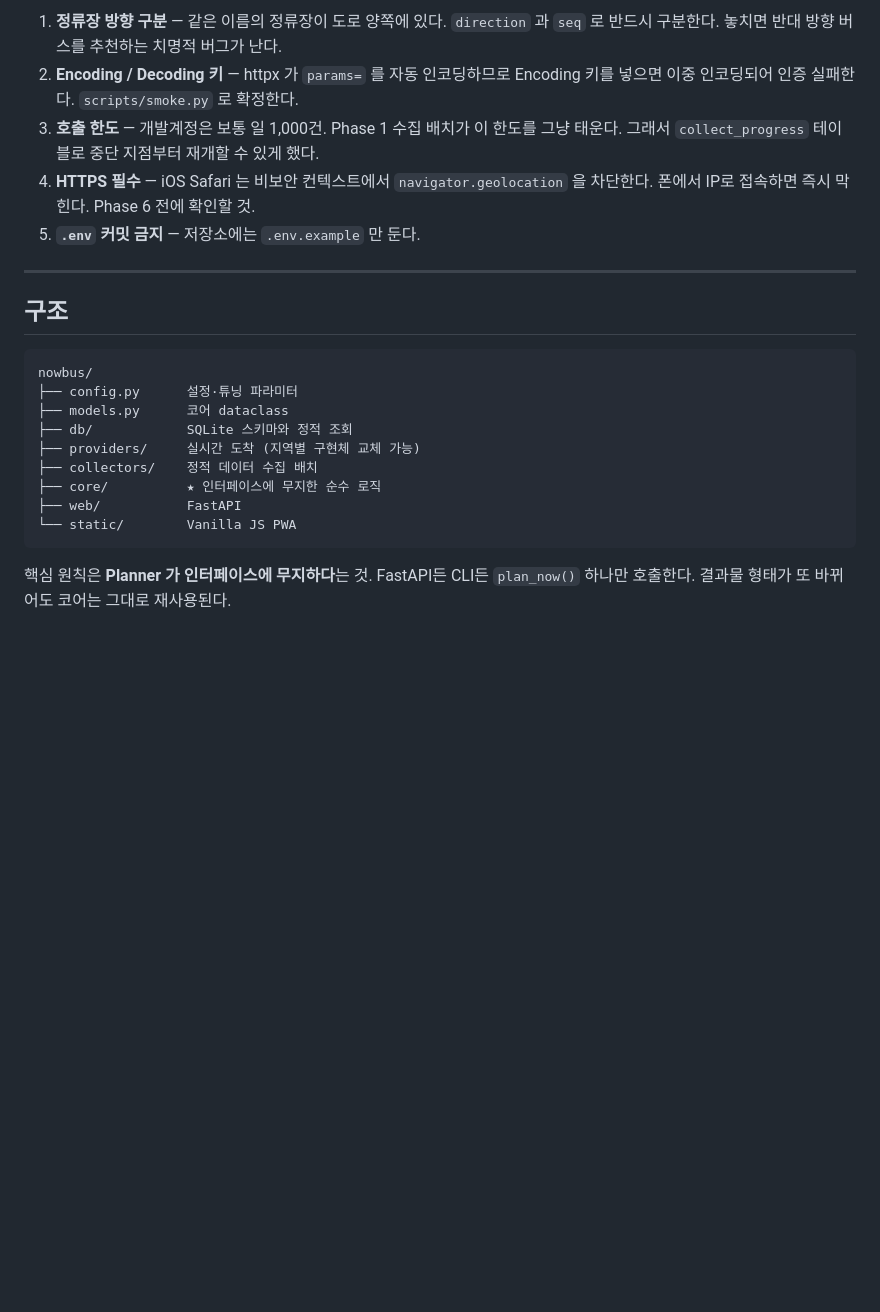
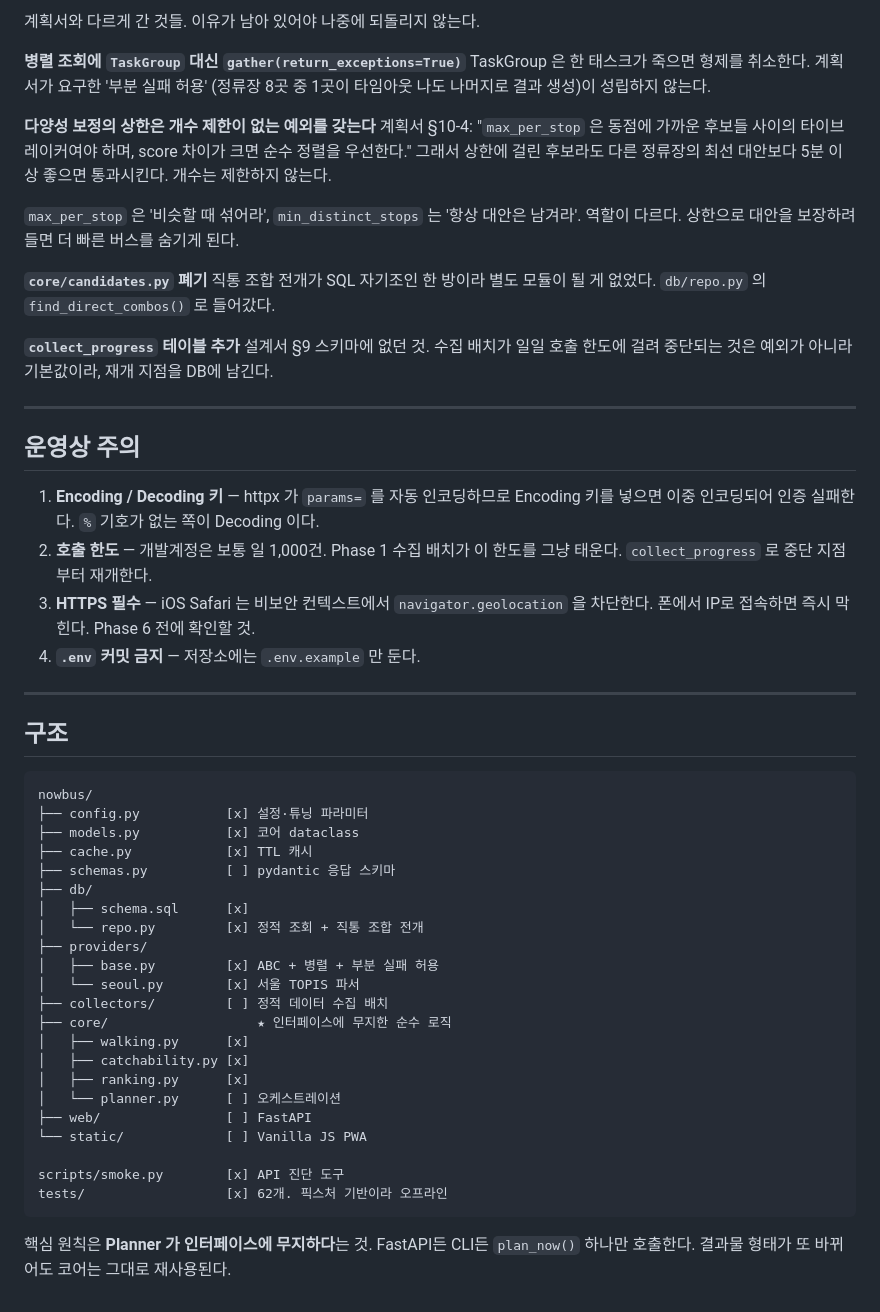
Before and after one commit to seoro279/NowBus, a Markdown page: README.md, the part around one of its changes. Drawn GitHub-style; blank space fills up the shorter version.

````diff
--- a/README.md
+++ b/README.md
@@ -128,13 +164,37 @@ PK 는 `(route_id, seq)` 로 충분하다.
 
-1. **정류장 방향 구분** — 같은 이름의 정류장이 도로 양쪽에 있다. `direction` 과 `seq` 로
-   반드시 구분한다. 놓치면 반대 방향 버스를 추천하는 치명적 버그가 난다.
-2. **Encoding / Decoding 키** — httpx 가 `params=` 를 자동 인코딩하므로 Encoding 키를
-   넣으면 이중 인코딩되어 인증 실패한다. `scripts/smoke.py` 로 확정한다.
-3. **호출 한도** — 개발계정은 보통 일 1,000건. Phase 1 수집 배치가 이 한도를 그냥
-   태운다. 그래서 `collect_progress` 테이블로 중단 지점부터 재개할 수 있게 했다.
-4. **HTTPS 필수** — iOS Safari 는 비보안 컨텍스트에서 `navigator.geolocation` 을
+계획서와 다르게 간 것들. 이유가 남아 있어야 나중에 되돌리지 않는다.
+
+**병렬 조회에 `TaskGroup` 대신 `gather(return_exceptions=True)`**
+TaskGroup 은 한 태스크가 죽으면 형제를 취소한다. 계획서가 요구한 '부분 실패 허용'
+(정류장 8곳 중 1곳이 타임아웃 나도 나머지로 결과 생성)이 성립하지 않는다.
+
+**다양성 보정의 상한은 개수 제한이 없는 예외를 갖는다**
+계획서 §10-4: "`max_per_stop` 은 동점에 가까운 후보들 사이의 타이브레이커여야 하며,
+score 차이가 크면 순수 정렬을 우선한다." 그래서 상한에 걸린 후보라도 다른 정류장의
+최선 대안보다 5분 이상 좋으면 통과시킨다. 개수는 제한하지 않는다.
+
+`max_per_stop` 은 '비슷할 때 섞어라', `min_distinct_stops` 는 '항상 대안은 남겨라'.
+역할이 다르다. 상한으로 대안을 보장하려 들면 더 빠른 버스를 숨기게 된다.
+
+**`core/candidates.py` 폐기**
+직통 조합 전개가 SQL 자기조인 한 방이라 별도 모듈이 될 게 없었다.
+`db/repo.py` 의 `find_direct_combos()` 로 들어갔다.
+
+**`collect_progress` 테이블 추가**
+설계서 §9 스키마에 없던 것. 수집 배치가 일일 호출 한도에 걸려 중단되는 것은
+예외가 아니라 기본값이라, 재개 지점을 DB에 남긴다.
+
+---
+
+## 운영상 주의
+
+1. **Encoding / Decoding 키** — httpx 가 `params=` 를 자동 인코딩하므로 Encoding 키를
+   넣으면 이중 인코딩되어 인증 실패한다. `%` 기호가 없는 쪽이 Decoding 이다.
+2. **호출 한도** — 개발계정은 보통 일 1,000건. Phase 1 수집 배치가 이 한도를 그냥
+   태운다. `collect_progress` 로 중단 지점부터 재개한다.
+3. **HTTPS 필수** — iOS Safari 는 비보안 컨텍스트에서 `navigator.geolocation` 을
    차단한다. 폰에서 IP로 접속하면 즉시 막힌다. Phase 6 전에 확인할 것.
-5. **`.env` 커밋 금지** — 저장소에는 `.env.example` 만 둔다.
+4. **`.env` 커밋 금지** — 저장소에는 `.env.example` 만 둔다.
 
 ---
 
@@ -142,14 +202,27 @@ PK 는 `(route_id, seq)` 로 충분하다.
 
 ```
 nowbus/
-├── config.py      설정·튜닝 파라미터
-├── models.py      코어 dataclass
-├── db/            SQLite 스키마와 정적 조회
-├── providers/     실시간 도착 (지역별 구현체 교체 가능)
-├── collectors/    정적 데이터 수집 배치
-├── core/          ★ 인터페이스에 무지한 순수 로직
-├── web/           FastAPI
-└── static/        Vanilla JS PWA
+├── config.py           [x] 설정·튜닝 파라미터
+├── models.py           [x] 코어 dataclass
+├── cache.py            [x] TTL 캐시
+├── schemas.py          [ ] pydantic 응답 스키마
+├── db/
+│   ├── schema.sql      [x]
+│   └── repo.py         [x] 정적 조회 + 직통 조합 전개
+├── providers/
+│   ├── base.py         [x] ABC + 병렬 + 부분 실패 허용
+│   └── seoul.py        [x] 서울 TOPIS 파서
+├── collectors/         [ ] 정적 데이터 수집 배치
+├── core/                   ★ 인터페이스에 무지한 순수 로직
+│   ├── walking.py      [x]
+│   ├── catchability.py [x]
+│   ├── ranking.py      [x]
+│   └── planner.py      [ ] 오케스트레이션
+├── web/                [ ] FastAPI
+└── static/             [ ] Vanilla JS PWA
+
+scripts/smoke.py        [x] API 진단 도구
+tests/                  [x] 62개. 픽스처 기반이라 오프라인
 ```
 
 핵심 원칙은 **Planner 가 인터페이스에 무지하다**는 것. FastAPI든 CLI든 `plan_now()`
````
Also changed, not shown: other parts of README.md (+78 -42 lines).
